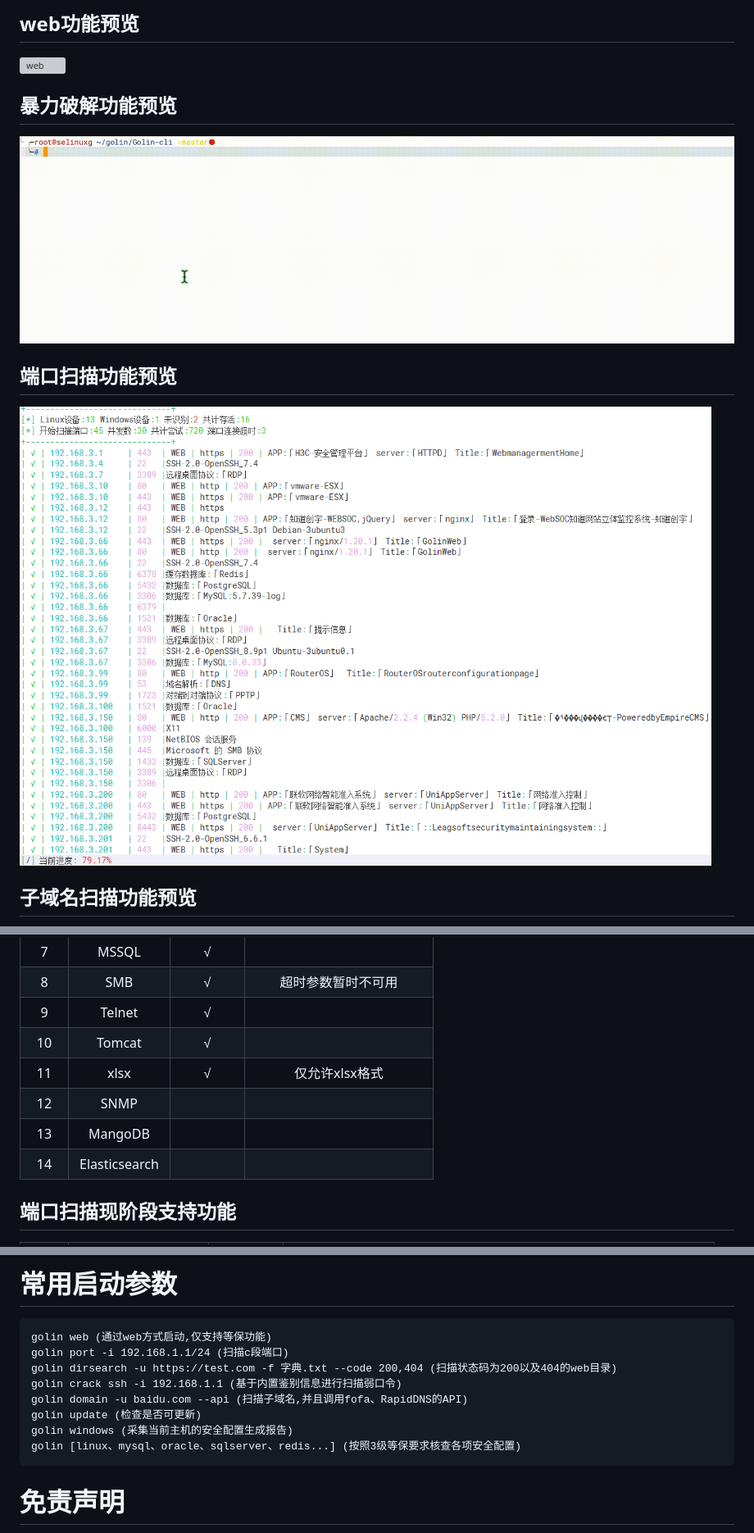
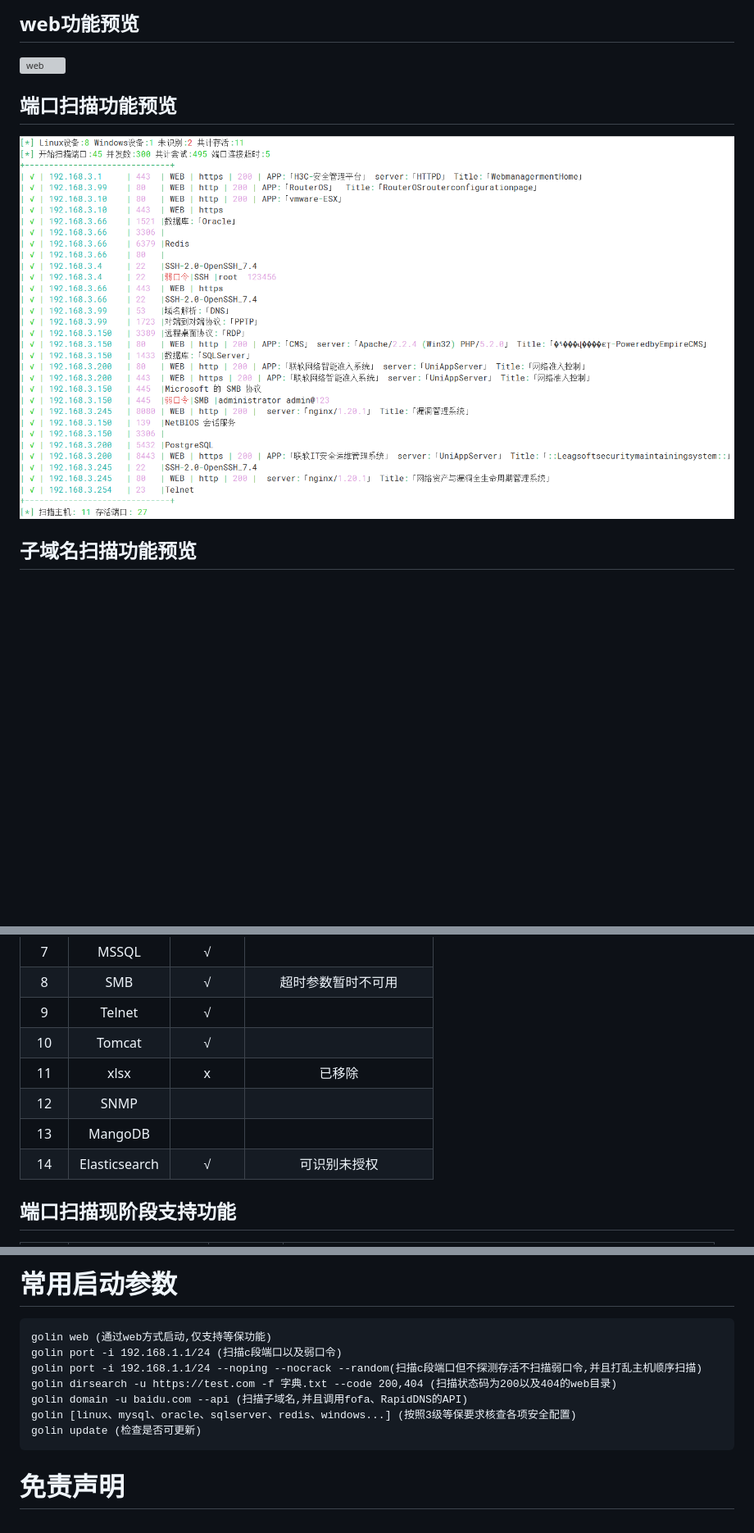
Before and after one commit to selinuxG/Golin, a Markdown page: README.md, 3 parts joined by grey strips. Shown: that part at 82% size. GitHub-like rendering; pictures changed too: images/crack.gif (deleted), images/port.jpg; blank space fills up the shorter version; grey boxes are pictures that could not be loaded.

````diff
--- a/README.md
+++ b/README.md
@@ -4,9 +4,6 @@
 
 ## web功能预览
 ![web](images/web.gif)
-
-## 暴力破解功能预览
-![crack](images/crack.gif)
 
 ## 端口扫描功能预览
 ![port](images/port.jpg)
@@ -50,10 +47,10 @@
 | 8  |      SMB      |  √   |    超时参数暂时不可用    |
 | 9  |    Telnet     |  √   |                 |
 | 10 |    Tomcat     |  √   |                 |
-| 11 |     xlsx      |  √   |    仅允许xlsx格式    |
+| 11 |     xlsx      |  x   |       已移除       |
 | 12 |     SNMP      |      |                 |
 | 13 |    MangoDB    |      |                 |
-| 14 | Elasticsearch |      |                 |
+| 14 | Elasticsearch |  √   |     可识别未授权      |
 
 ## 端口扫描现阶段支持功能
 | 序号 |    功能     | 是否支持 |                       备注                        |
@@ -104,13 +102,12 @@
 # 常用启动参数
 ```
 golin web (通过web方式启动,仅支持等保功能)
-golin port -i 192.168.1.1/24 (扫描c段端口)
+golin port -i 192.168.1.1/24 (扫描c段端口以及弱口令)
+golin port -i 192.168.1.1/24 --noping --nocrack --random(扫描c段端口但不探测存活不扫描弱口令,并且打乱主机顺序扫描)
 golin dirsearch -u https://test.com -f 字典.txt --code 200,404 (扫描状态码为200以及404的web目录)
-golin crack ssh -i 192.168.1.1 (基于内置鉴别信息进行扫描弱口令)
 golin domain -u baidu.com --api (扫描子域名,并且调用fofa、RapidDNS的API)
+golin [linux、mysql、oracle、sqlserver、redis、windows...] (按照3级等保要求核查各项安全配置)
 golin update (检查是否可更新)
-golin windows (采集当前主机的安全配置生成报告)
-golin [linux、mysql、oracle、sqlserver、redis...] (按照3级等保要求核查各项安全配置)
 ```
 
 # 免责声明
````
Also changed, not shown: other parts of README.md (+1 -0 lines), 6 other files.
